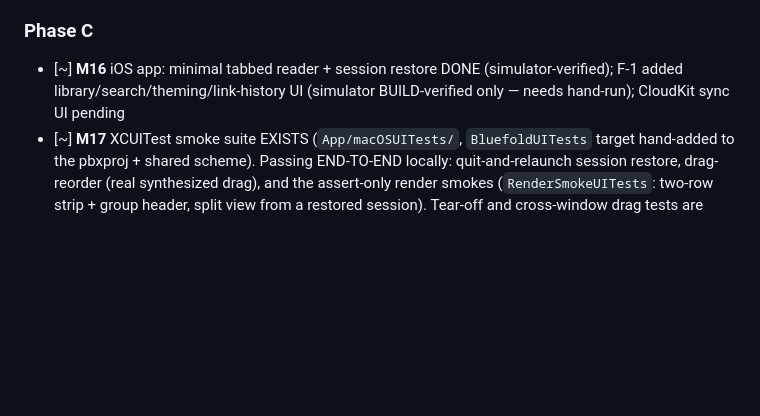
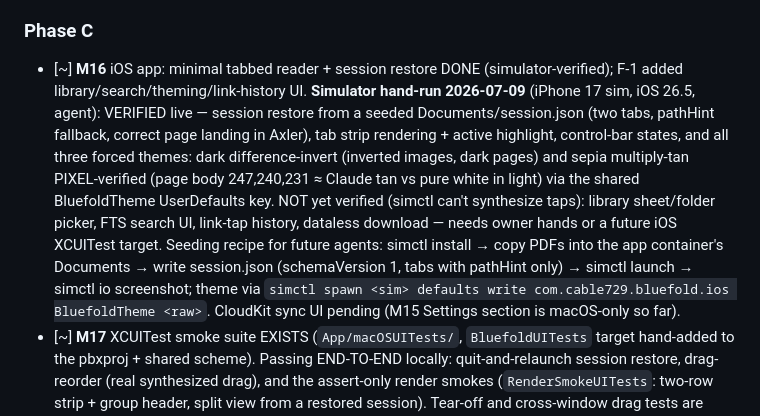
Before and after one commit to cable729/bluefold, a Markdown page: docs/PROGRESS.md, the part around the change. GitHub-like rendering; blank space fills up the shorter version.

Commit message:
M16: simulator hand-run of the F-1 iOS UI — restore, tabs, themes verified
iPhone 17 simulator (iOS 26.5): session restore from a seeded
session.json (two tabs, pathHint fallback, exact page landing in Axler),
tab strip + control bar, and all three forced themes verified live —
sepia's multiply-tan pixel-sampled on the page body (247,240,231 ≈ Claude
tan) to prove the ThemedPDFPage filter applies on iOS, dark's
difference-invert visually unmistakable. Seeding recipe recorded in
PROGRESS for future agents. Interactive flows (library sheet, FTS search,
link-tap history, dataless download) still need owner hands or an iOS
XCUITest target — simctl cannot synthesize taps.

Co-Authored-By: Claude Fable 5 <noreply@anthropic.com>

```diff
--- a/docs/PROGRESS.md
+++ b/docs/PROGRESS.md
@@ -366,7 +366,23 @@ the project owner's plan file; the milestone list below is self-contained.
     unit-covered.
 
 ### Phase C
-- [~] **M16** iOS app: minimal tabbed reader + session restore DONE (simulator-verified); F-1 added library/search/theming/link-history UI (simulator BUILD-verified only — needs hand-run); CloudKit sync UI pending
+- [~] **M16** iOS app: minimal tabbed reader + session restore DONE
+  (simulator-verified); F-1 added library/search/theming/link-history UI.
+  **Simulator hand-run 2026-07-09** (iPhone 17 sim, iOS 26.5, agent):
+  VERIFIED live — session restore from a seeded Documents/session.json
+  (two tabs, pathHint fallback, correct page landing in Axler), tab strip
+  rendering + active highlight, control-bar states, and all three forced
+  themes: dark difference-invert (inverted images, dark pages) and sepia
+  multiply-tan PIXEL-verified (page body 247,240,231 ≈ Claude tan vs pure
+  white in light) via the shared BluefoldTheme UserDefaults key. NOT yet
+  verified (simctl can't synthesize taps): library sheet/folder picker,
+  FTS search UI, link-tap history, dataless download — needs owner hands
+  or a future iOS XCUITest target. Seeding recipe for future agents:
+  simctl install → copy PDFs into the app container's Documents → write
+  session.json (schemaVersion 1, tabs with pathHint only) → simctl launch
+  → simctl io screenshot; theme via `simctl spawn <sim> defaults write
+  com.cable729.bluefold.ios BluefoldTheme <raw>`. CloudKit sync UI pending
+  (M15 Settings section is macOS-only so far).
 - [~] **M17** XCUITest smoke suite EXISTS (`App/macOSUITests/`, `BluefoldUITests` target hand-added to the pbxproj + shared scheme). Passing END-TO-END locally: quit-and-relaunch session restore, drag-reorder (real synthesized drag), and the assert-only render smokes (`RenderSmokeUITests`: two-row strip + group header, split view from a restored session). Tear-off and cross-window drag tests are written but local XCUITest synthesis can't drive them (see quirks below) — they're unit-tested at the state-machine level (`TabStripDragTests`) and left to CI/human hands end-to-end. Run locally with a fresh app bundle ID: `xcodebuild ... test BLUEFOLD_BUNDLE_ID_SUFFIX=.uitest<N>`. Remaining: CI job B (xcodebuild UI tests + iOS sim build) once the CI hang below is resolved.
 - [~] **M18** code side DONE (2026-07-08): Settings window ⌘, (AppSettings:
   LRU capacity live-applied via SessionCoordinator, indexing + OCR toggles
```
